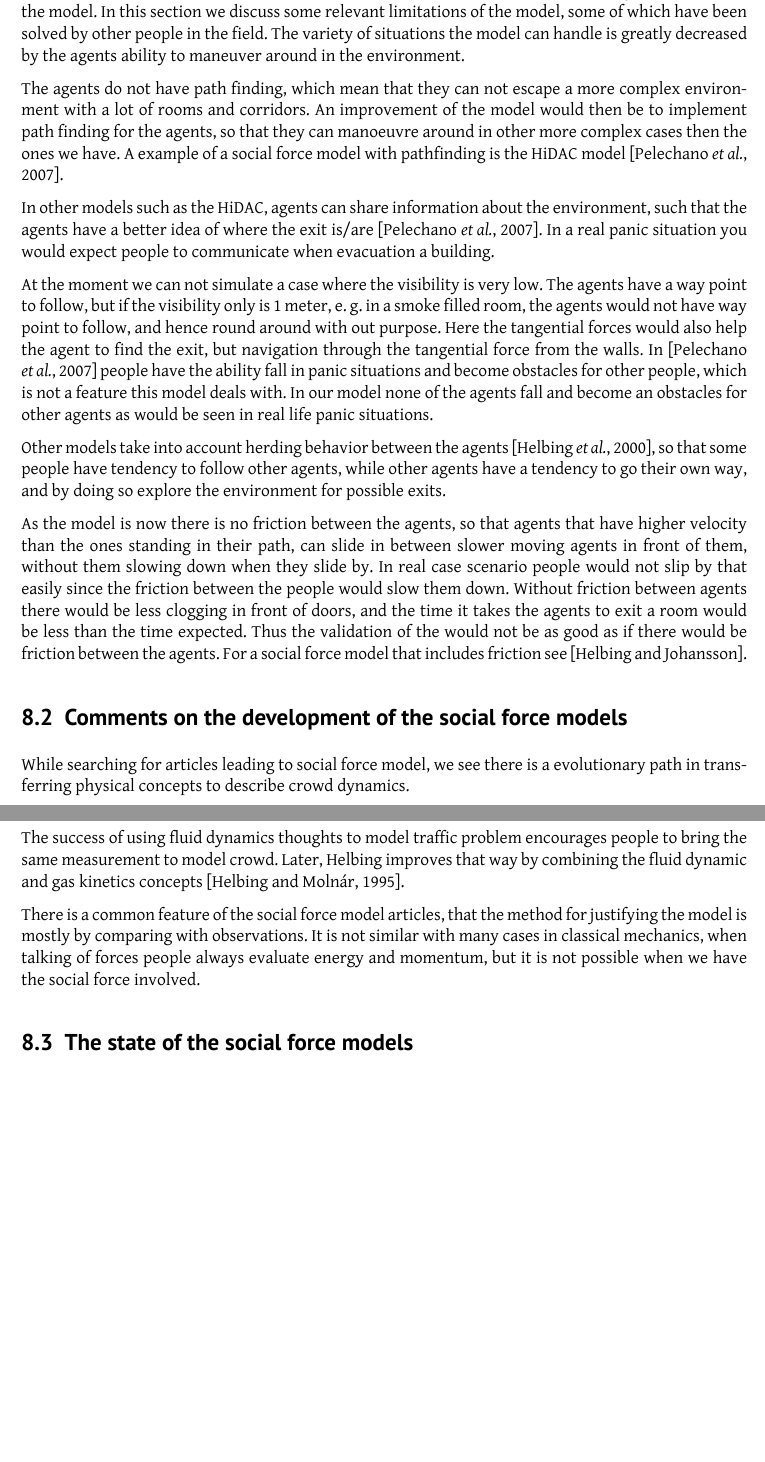
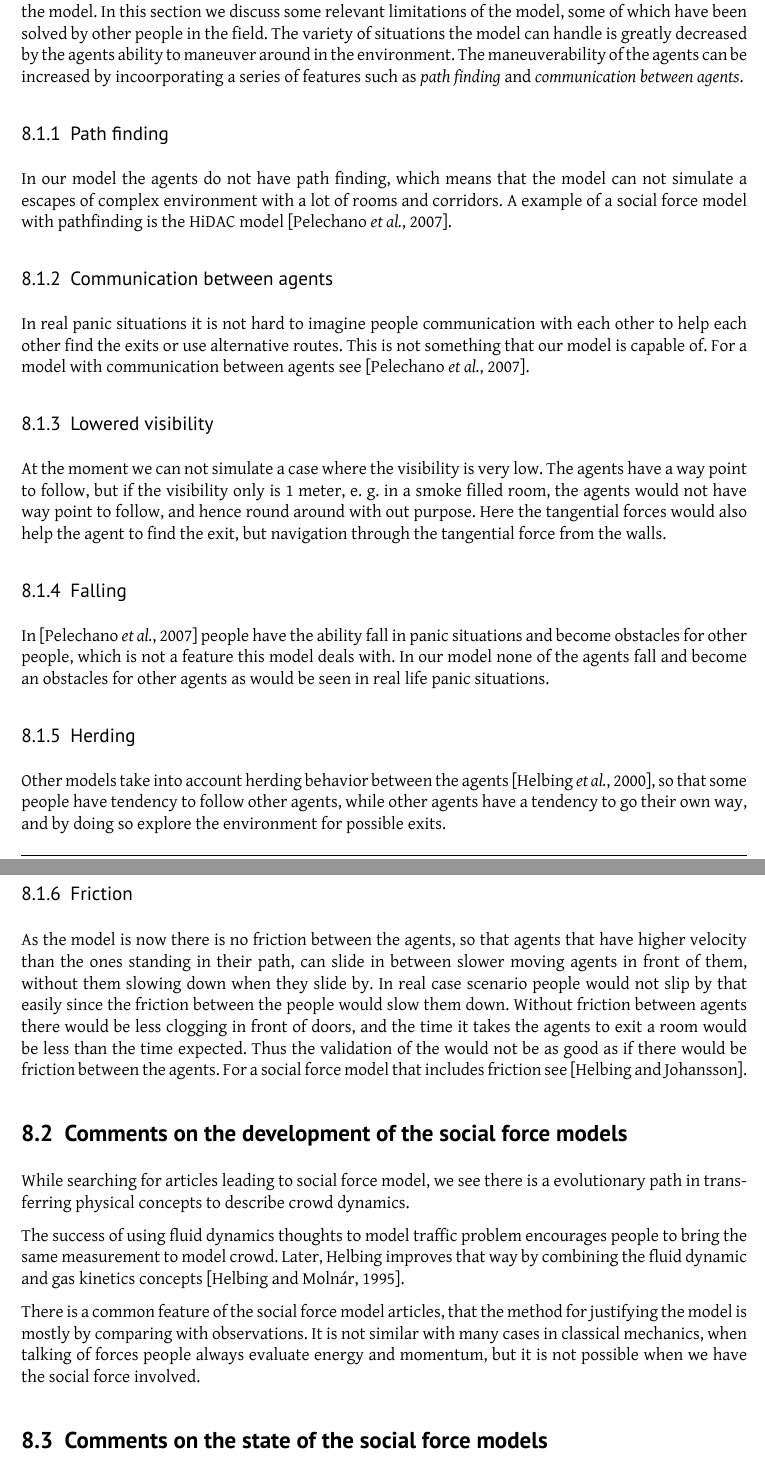
Before and after one commit to tohojo/RUC-math--crowd-modeling, a LaTeX document (LaTeX/crowd-modelling.tex, which reads LaTeX/assessment.tex): two parts of pages 26 and 27 of 29, joined at a grey line, cut so that both start at the same text, the shorter picture padded with empty space. Compiled offline with XeLaTeX.

Commit message:
devided section 8.1 into subsubsection. one for each feature.

```diff
--- a/LaTeX/assessment.tex
+++ b/LaTeX/assessment.tex
@@ -16,37 +16,43 @@ limitations of the model, some of which have been solved by other people in the
 field.
 %the first part will mainly be about the agents and the enviroment
 The variety of situations the model can handle is greatly decreased by the
-agents ability to maneuver around in the environment.
+agents ability to maneuver around in the environment. The maneuverability of
+the agents can be increased by incoorporating a series of features such as
+\emph{path finding} and \emph{communication between agents}.
 
-The agents do not have path finding, which
-mean that they can not escape a more complex environment with a lot of rooms
-and corridors. An improvement of the model would then be to implement
-path finding for the agents, so that they can manoeuvre around in other more
-complex cases then the ones we have. A example of a social force model with
-pathfinding is the HiDAC model \cite{HiDAC}.
+\subsubsection{Path finding}
+In our model the agents do not have path finding, which means that the model
+can not simulate a escapes of complex environment with a lot of rooms
+and corridors. A example of a social force model with pathfinding is the HiDAC
+model \cite{HiDAC}.
 
-In other models such as the HiDAC, agents can share information about the
-environment, such that the agents have a better idea of where the exit is/are \cite{HiDAC}.
-In a real panic situation you would expect people to communicate when evacuation
-a building.
+\subsubsection{Communication between agents}
+In real panic situations it is not hard to imagine people communication with
+each other to help each other find the exits or use alternative routes. This is
+not something that our model is capable of. For a model with communication between
+agents see \cite{HiDAC}.
 
+\subsubsection{Lowered visibility}
 At the moment we can not simulate a case where the visibility is very low. The
 agents have a way point to follow, but if the visibility only is 1 meter, e.
 g. in a smoke filled room, the  agents would not have way point to follow, and
 hence round around with out purpose. Here the tangential forces would also
 help the agent to find the exit, but navigation through the tangential force
 from the walls.
-%this part should discuss some dynamica that the agents lack, such as falling
+
+\subsubsection{Falling}
 In \cite{HiDAC} people have the ability fall in panic situations and become
 obstacles for other people, which is not a feature this model deals with. In
 our model none of the agents fall and become an obstacles for other agents as
 would be seen in real life panic situations.
 
+\subsubsection{Herding}
 Other models take into account herding behavior between the agents
 \cite{helbing00}, so that some people have tendency to follow other agents,
 while other agents have a tendency to go their own way,  and by doing so
 explore the environment for possible exits.
 
+\subsubsection{Friction}
 As the model is now there is no friction between the agents, so that agents
 that have higher velocity than the ones standing in their path, can slide in
 between slower moving agents in front of them, without them slowing down when
@@ -79,7 +85,7 @@ similar with many cases in classical mechanics, when talking of forces people
 always evaluate energy and momentum, but it is not possible when we have
 the social force involved.
 
-\subsection{The state of the social force models}
+\subsection{Comments on the state of the social force models}
 %-take a step back, discuss the model in general terms
 %-is social force a good way to discuss this
 % This stuff in this discussion should hold even if the model had all the features listed in the first subsection.
```
